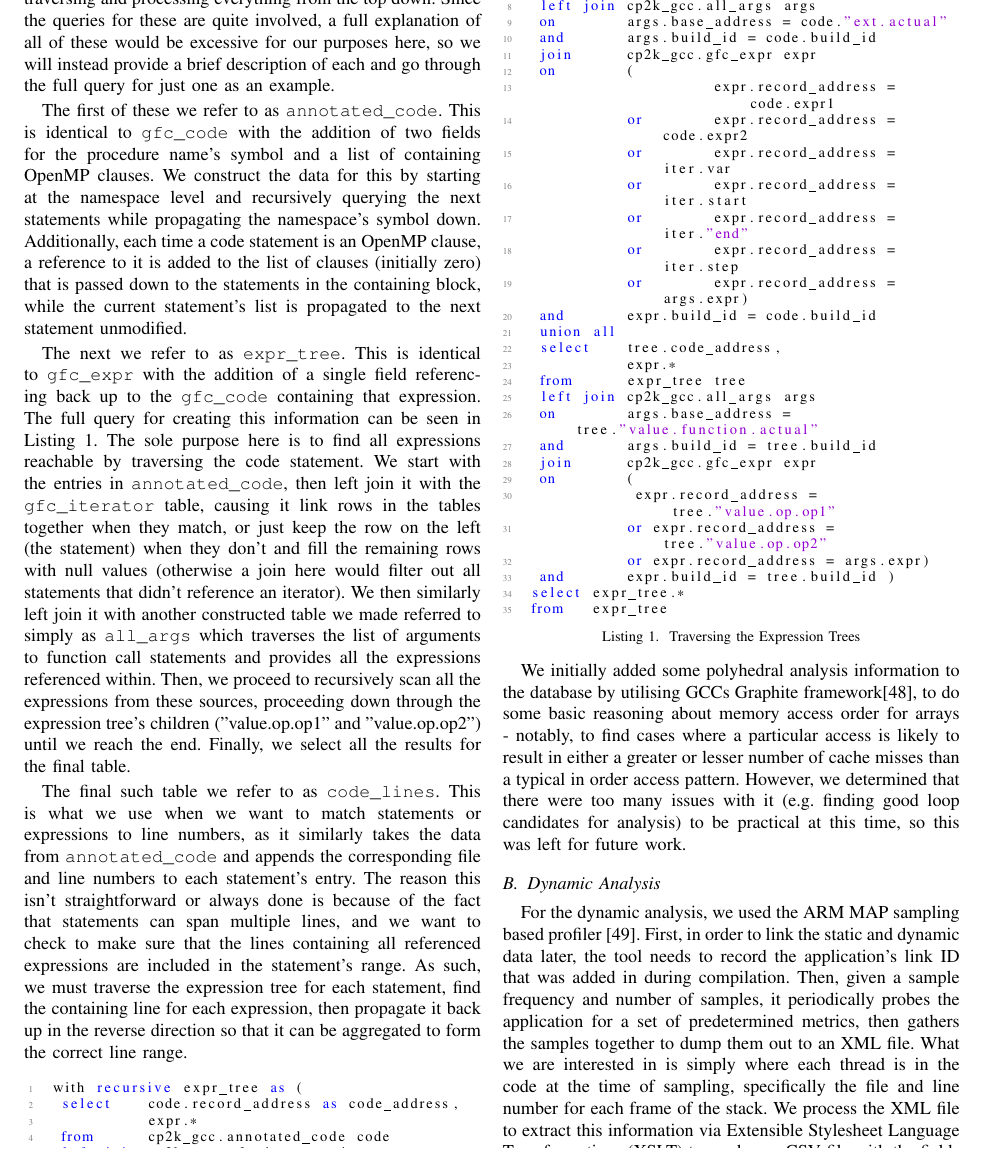
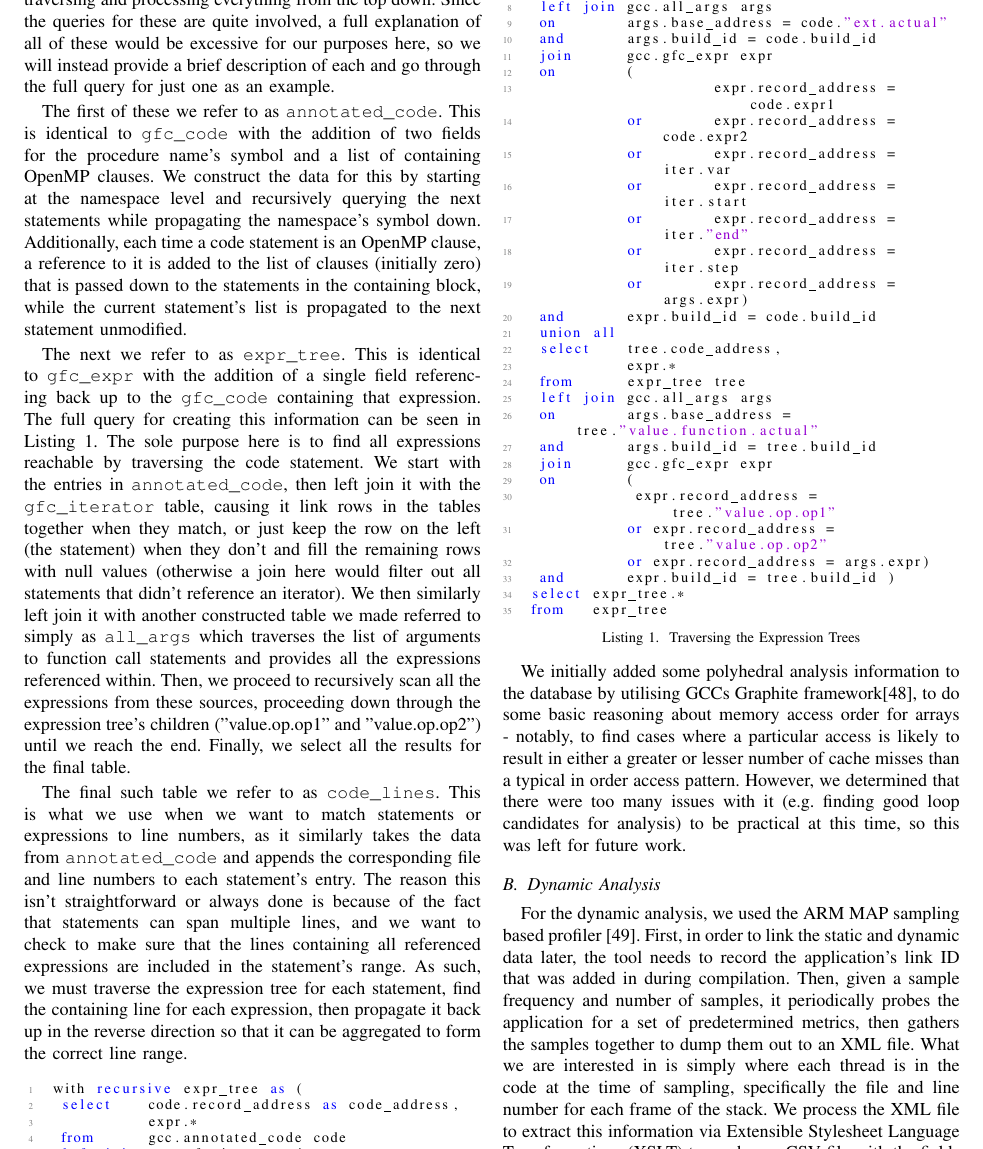
Before and after one commit to dawelch/static-analysis-paper, a LaTeX paper (main.tex, which reads analysis.tex): part of page 5 of 8, cut so that both start at the same text. Compiled offline with pdfLaTeX.

Commit message:
fixing cp2k schema

```diff
--- a/analysis.tex
+++ b/analysis.tex
@@ -104,14 +104,14 @@ As such, we must traverse the expression tree for each statement, find the conta
 with recursive expr_tree as (
 	select    code.record_address as code_address,
 	          expr.*
-	from      cp2k_gcc.annotated_code code
-	left join cp2k_gcc.gfc_iterator iter
+	from      gcc.annotated_code code
+	left join gcc.gfc_iterator iter
 	on        iter.record_address = code."ext.iterator"
 	and       iter.build_id = code.build_id
-	left join cp2k_gcc.all_args args
+	left join gcc.all_args args
 	on        args.base_address = code."ext.actual"
 	and       args.build_id = code.build_id
-	join      cp2k_gcc.gfc_expr expr
+	join      gcc.gfc_expr expr
 	on        (
 	                    expr.record_address = code.expr1
 	          or        expr.record_address = code.expr2
@@ -125,10 +125,10 @@ with recursive expr_tree as (
 	select    tree.code_address,
 	          expr.*
 	from      expr_tree tree
-	left join cp2k_gcc.all_args args
+	left join gcc.all_args args
 	on        args.base_address = tree."value.function.actual"
 	and       args.build_id = tree.build_id
-	join      cp2k_gcc.gfc_expr expr
+	join      gcc.gfc_expr expr
 	on        (
 	          	expr.record_address = tree."value.op.op1"
 	          or	expr.record_address = tree."value.op.op2"
```
